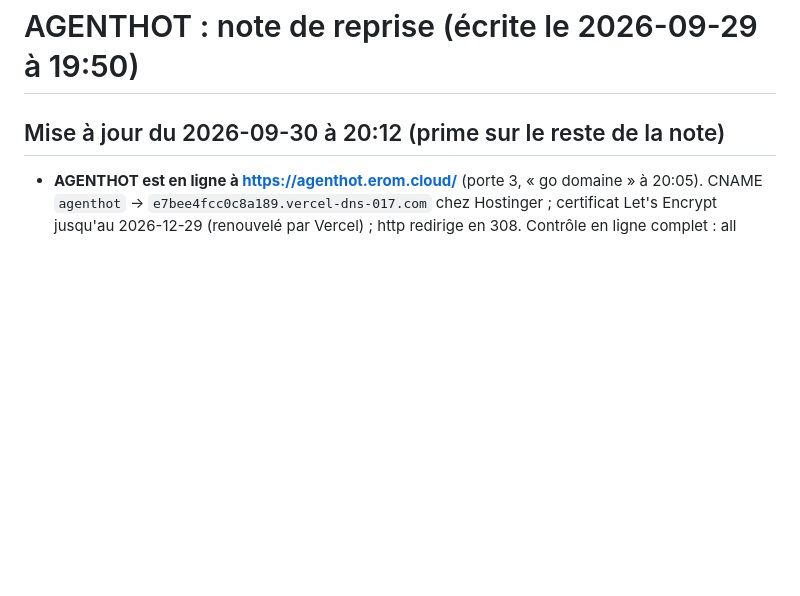
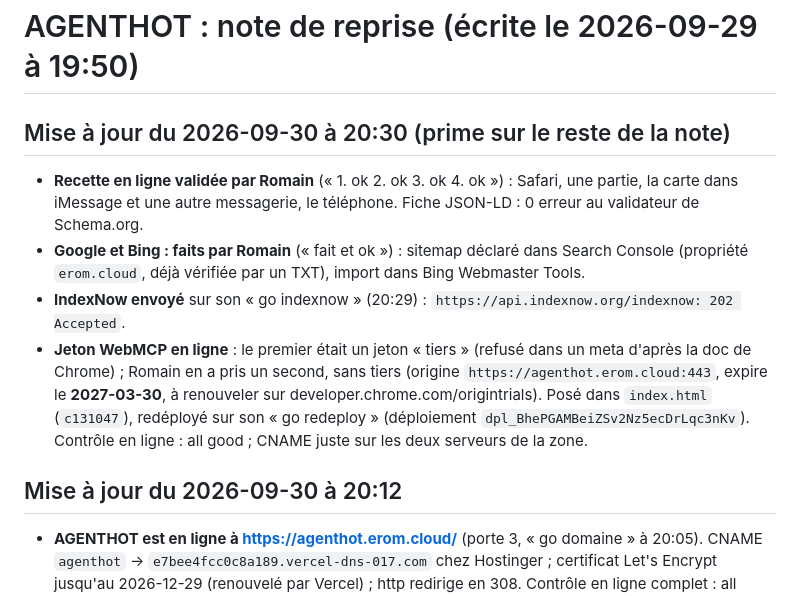
Before and after one commit to eRom/agenthot-the-game, a Markdown page: .claude/notes/2026-09-29-agenthot-reprise.md, the part around the change. Rendered like a GitHub page; blank space fills up the shorter version.

Commit message:
docs: WebMCP token live after the redeploy
Co-Authored-By: Claude Opus 5.5 <noreply@anthropic.com>

Claude-Session: https://claude.ai/code/session_01Q1gGUwD2i1SQKDEQVdN1F6

```diff
--- a/.claude/notes/2026-09-29-agenthot-reprise.md
+++ b/.claude/notes/2026-09-29-agenthot-reprise.md
@@ -1,6 +1,12 @@
 # AGENTHOT : note de reprise (écrite le 2026-09-29 à 19:50)
 
-## Mise à jour du 2026-09-30 à 20:12 (prime sur le reste de la note)
+## Mise à jour du 2026-09-30 à 20:30 (prime sur le reste de la note)
+- **Recette en ligne validée par Romain** (« 1. ok 2. ok 3. ok 4. ok ») : Safari, une partie, la carte dans iMessage et une autre messagerie, le téléphone. Fiche JSON-LD : 0 erreur au validateur de Schema.org.
+- **Google et Bing : faits par Romain** (« fait et ok ») : sitemap déclaré dans Search Console (propriété `erom.cloud`, déjà vérifiée par un TXT), import dans Bing Webmaster Tools.
+- **IndexNow envoyé** sur son « go indexnow » (20:29) : `https://api.indexnow.org/indexnow: 202 Accepted`.
+- **Jeton WebMCP en ligne** : le premier était un jeton « tiers » (refusé dans un meta d'après la doc de Chrome) ; Romain en a pris un second, sans tiers (origine `https://agenthot.erom.cloud:443`, expire le **2027-03-30**, à renouveler sur developer.chrome.com/origintrials). Posé dans `index.html` (`c131047`), redéployé sur son « go redeploy » (déploiement `dpl_BhePGAMBeiZSv2Nz5ecDrLqc3nKv`). Contrôle en ligne : all good ; CNAME juste sur les deux serveurs de la zone.
+
+## Mise à jour du 2026-09-30 à 20:12
 - **AGENTHOT est en ligne à https://agenthot.erom.cloud/** (porte 3, « go domaine » à 20:05). CNAME `agenthot` → `e7bee4fcc0c8a189.vercel-dns-017.com` chez Hostinger ; certificat Let's Encrypt jusqu'au 2026-12-29 (renouvelé par Vercel) ; http redirige en 308. Contrôle en ligne complet : all good.
 - **Reste :** la tâche 13b (trois gestes de Romain, chacun sur son go : jeton d'origin trial WebMCP, Search Console et Bing, envoi IndexNow) et la tâche 14 (recette en ligne : Safari, une partie, la carte dans iMessage et une autre messagerie, téléphone). Les commits de notes depuis `60c4deb` sont locaux : ils partent au prochain push, sur un go.
 
```
